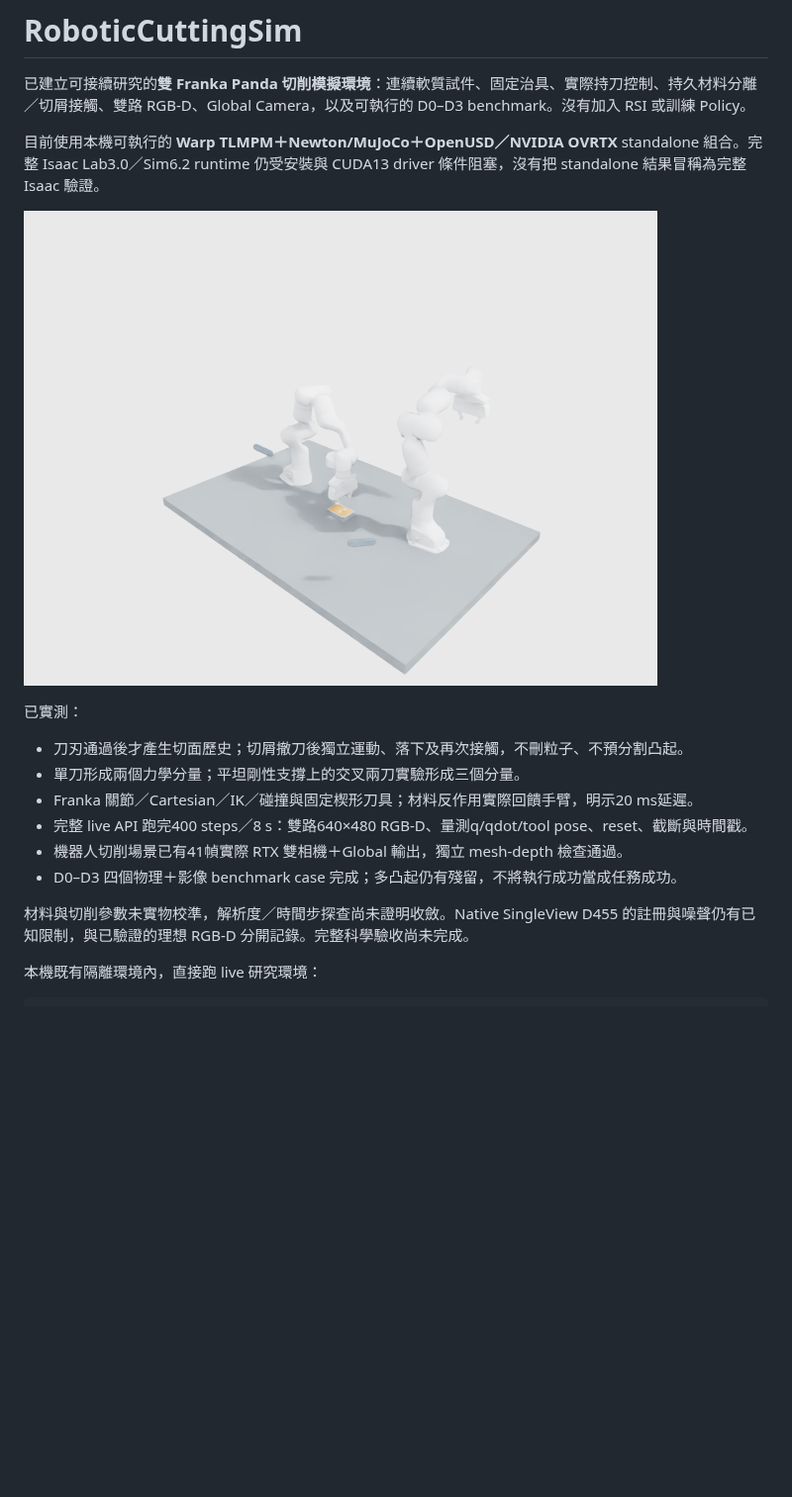
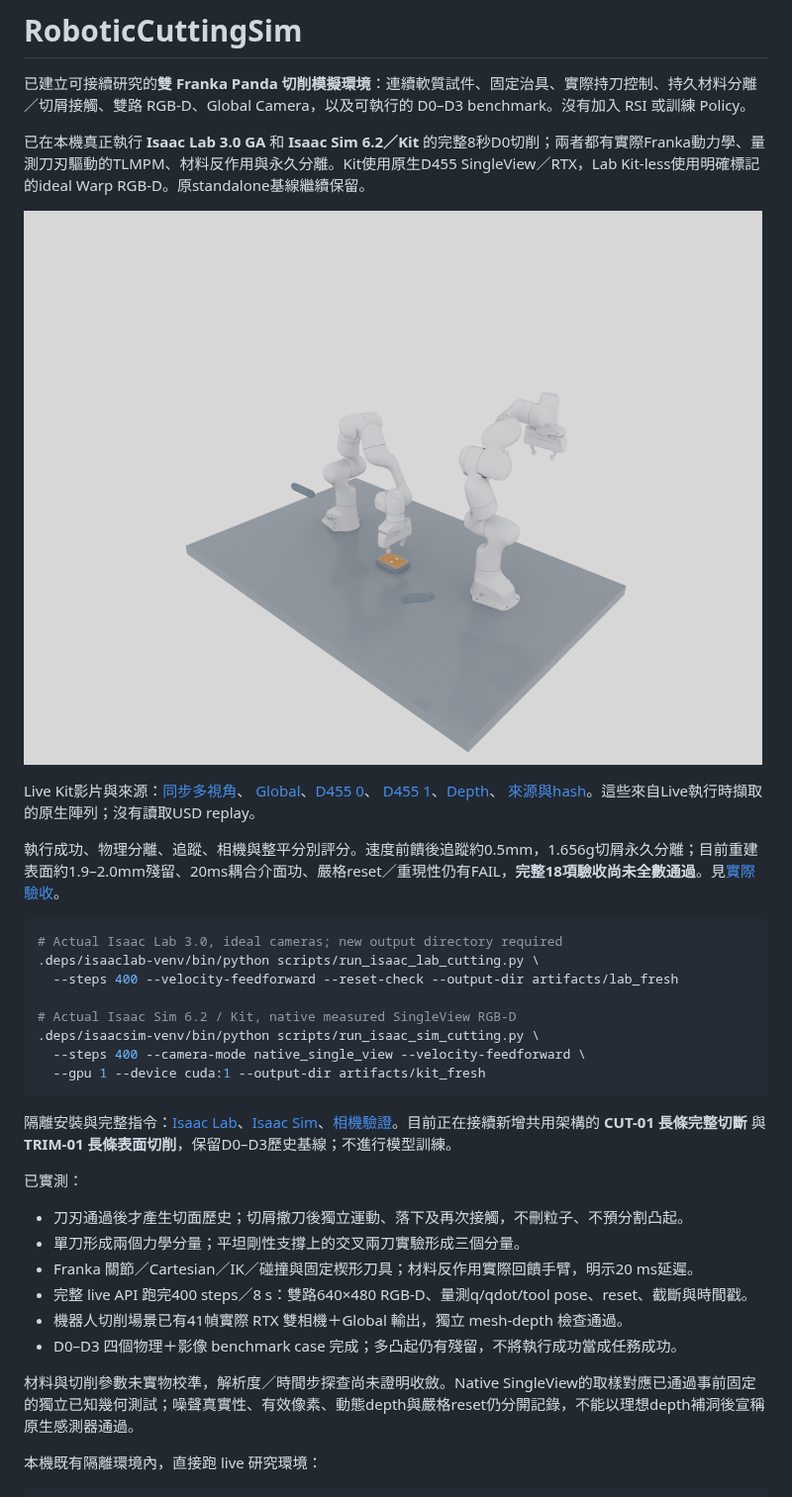
Before and after one commit to AnsonNing/RoboticCuttingSim, a Markdown page: README.md, the part around the change. Shown at 99% size. Drawn GitHub-style; pictures changed too: docs/evidence/live_isaac_kit_d0.png (added); blank space fills up the shorter version.

Commit message:
Publish actual Isaac cutting media and checkpoint unresolved acceptance gates

````diff
--- a/README.md
+++ b/README.md
@@ -2,9 +2,29 @@
 
 已建立可接續研究的**雙 Franka Panda 切削模擬環境**：連續軟質試件、固定治具、實際持刀控制、持久材料分離／切屑接觸、雙路 RGB-D、Global Camera，以及可執行的 D0–D3 benchmark。沒有加入 RSI 或訓練 Policy。
 
-目前使用本機可執行的 **Warp TLMPM＋Newton/MuJoCo＋OpenUSD／NVIDIA OVRTX** standalone 組合。完整 Isaac Lab3.0／Sim6.2 runtime 仍受安裝與 CUDA13 driver 條件阻塞，沒有把 standalone 結果冒稱為完整 Isaac 驗證。
+已在本機真正執行 **Isaac Lab 3.0 GA** 和 **Isaac Sim 6.2／Kit** 的完整8秒D0切削；兩者都有實際Franka動力學、量測刀刃驅動的TLMPM、材料反作用與永久分離。Kit使用原生D455 SingleView／RTX，Lab Kit-less使用明確標記的ideal Warp RGB-D。原standalone基線繼續保留。
 
-![實際機器人切削經 RTX 渲染的場景](docs/evidence/coupled_cutting_rtx.png)
+![Live Isaac Sim 6.2原生相機的實際切削場景，t=4s](docs/evidence/live_isaac_kit_d0.png)
+
+Live Kit影片與來源：[同步多視角](docs/media/live_isaac_kit_d0/synchronized_multiview.mp4)、
+[Global](docs/media/live_isaac_kit_d0/global.mp4)、[D455 0](docs/media/live_isaac_kit_d0/d455_0.mp4)、
+[D455 1](docs/media/live_isaac_kit_d0/d455_1.mp4)、[Depth](docs/media/live_isaac_kit_d0/measured_depth.mp4)、
+[來源與hash](docs/media/live_isaac_kit_d0/provenance.json)。這些來自Live執行時擷取的原生陣列；沒有讀取USD replay。
+
+執行成功、物理分離、追蹤、相機與整平分別評分。速度前饋後追蹤約0.5mm，1.656g切屑永久分離；目前重建表面約1.9–2.0mm殘留、20ms耦合介面功、嚴格reset／重現性仍有FAIL，**完整18項驗收尚未全數通過**。見[實際驗收](docs/reports/ISAAC_LIVE_ACCEPTANCE.md)。
+
+```bash
+# Actual Isaac Lab 3.0, ideal cameras; new output directory required
+.deps/isaaclab-venv/bin/python scripts/run_isaac_lab_cutting.py \
+  --steps 400 --velocity-feedforward --reset-check --output-dir artifacts/lab_fresh
+
+# Actual Isaac Sim 6.2 / Kit, native measured SingleView RGB-D
+.deps/isaacsim-venv/bin/python scripts/run_isaac_sim_cutting.py \
+  --steps 400 --camera-mode native_single_view --velocity-feedforward \
+  --gpu 1 --device cuda:1 --output-dir artifacts/kit_fresh
+```
+
+隔離安裝與完整指令：[Isaac Lab](docs/ISAAC_LAB_INTEGRATION.md)、[Isaac Sim](docs/ISAAC_SIM_VALIDATION.md)、[相機驗證](docs/CAMERA_VALIDATION.md)。目前正在接續新增共用架構的 **CUT-01 長條完整切斷** 與 **TRIM-01 長條表面切削**，保留D0–D3歷史基線；不進行模型訓練。
 
 已實測：
 
@@ -15,7 +35,7 @@
 - 機器人切削場景已有41幀實際 RTX 雙相機＋Global 輸出，獨立 mesh-depth 檢查通過。
 - D0–D3 四個物理＋影像 benchmark case 完成；多凸起仍有殘留，不將執行成功當成任務成功。
 
-材料與切削參數未實物校準，解析度／時間步探查尚未證明收斂。Native SingleView D455 的註冊與噪聲仍有已知限制，與已驗證的理想 RGB-D 分開記錄。完整科學驗收尚未完成。
+材料與切削參數未實物校準，解析度／時間步探查尚未證明收斂。Native SingleView的取樣對應已通過事前固定的獨立已知幾何測試；噪聲真實性、有效像素、動態depth與嚴格reset仍分開記錄，不能以理想depth補洞後宣稱原生感測器通過。
 
 本機既有隔離環境內，直接跑 live 研究環境：
 
````
Also changed, not shown: docs/COMPATIBILITY.md (+1 -1 lines), docs/END_TO_END_CUTTING_VALIDATION.md (added, +33 -0 lines), docs/PROGRESS.md (+34 -2 lines), 6 other files.
